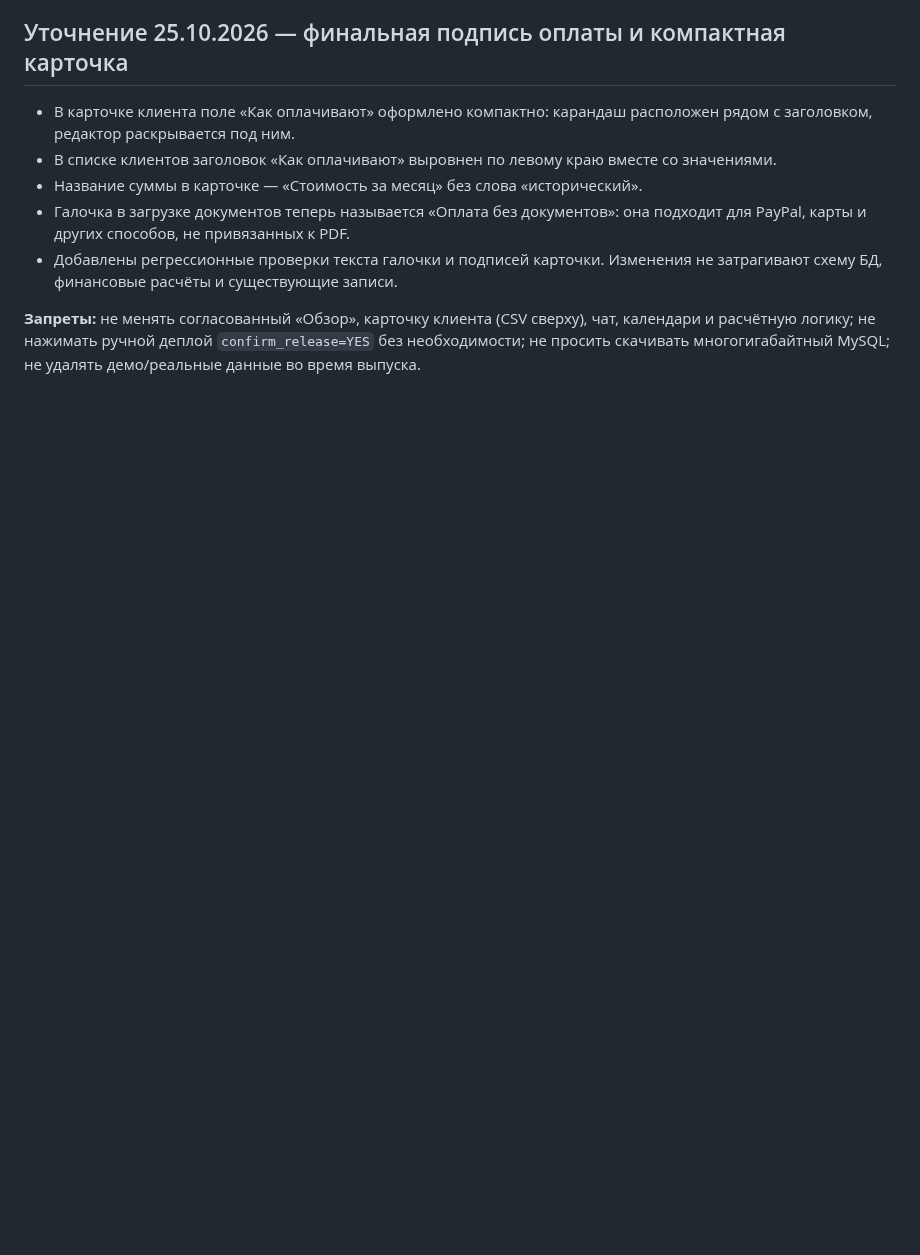
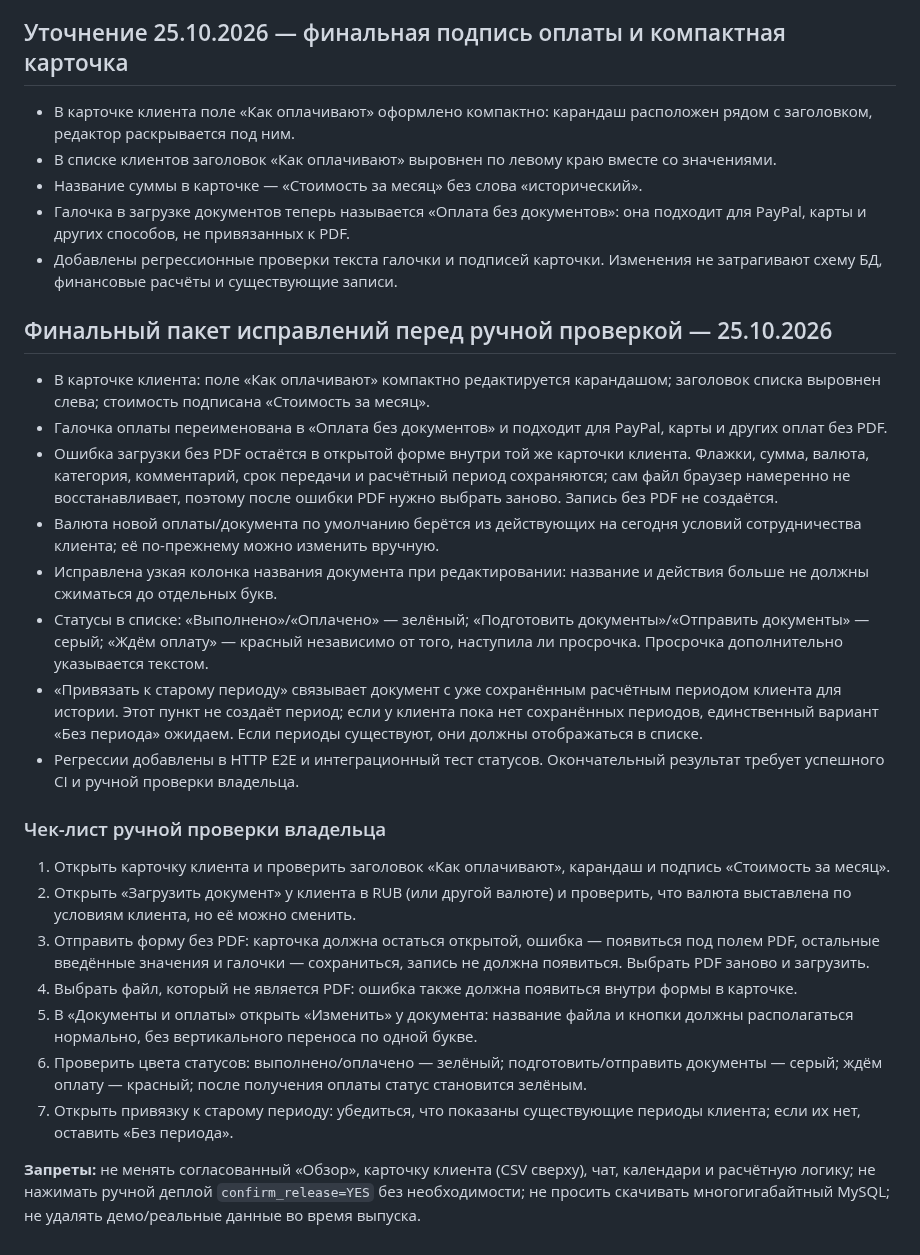
Before and after one commit to manufact-test/ad-client-manager, a Markdown page: docs/RELEASE-CHECKPOINT-2026-10-24.md, the part around the change. GitHub-like rendering; blank space fills up the shorter version.

Commit message:
docs: add final client document and payment review checklist

```diff
--- a/docs/RELEASE-CHECKPOINT-2026-10-24.md
+++ b/docs/RELEASE-CHECKPOINT-2026-10-24.md
@@ -63,4 +63,26 @@
 - Галочка в загрузке документов теперь называется «Оплата без документов»: она подходит для PayPal, карты и других способов, не привязанных к PDF.
 - Добавлены регрессионные проверки текста галочки и подписей карточки. Изменения не затрагивают схему БД, финансовые расчёты и существующие записи.
 
+
+## Финальный пакет исправлений перед ручной проверкой — 25.10.2026
+
+- В карточке клиента: поле «Как оплачивают» компактно редактируется карандашом; заголовок списка выровнен слева; стоимость подписана «Стоимость за месяц».
+- Галочка оплаты переименована в «Оплата без документов» и подходит для PayPal, карты и других оплат без PDF.
+- Ошибка загрузки без PDF остаётся в открытой форме внутри той же карточки клиента. Флажки, сумма, валюта, категория, комментарий, срок передачи и расчётный период сохраняются; сам файл браузер намеренно не восстанавливает, поэтому после ошибки PDF нужно выбрать заново. Запись без PDF не создаётся.
+- Валюта новой оплаты/документа по умолчанию берётся из действующих на сегодня условий сотрудничества клиента; её по-прежнему можно изменить вручную.
+- Исправлена узкая колонка названия документа при редактировании: название и действия больше не должны сжиматься до отдельных букв.
+- Статусы в списке: «Выполнено»/«Оплачено» — зелёный; «Подготовить документы»/«Отправить документы» — серый; «Ждём оплату» — красный независимо от того, наступила ли просрочка. Просрочка дополнительно указывается текстом.
+- «Привязать к старому периоду» связывает документ с уже сохранённым расчётным периодом клиента для истории. Этот пункт не создаёт период; если у клиента пока нет сохранённых периодов, единственный вариант «Без периода» ожидаем. Если периоды существуют, они должны отображаться в списке.
+- Регрессии добавлены в HTTP E2E и интеграционный тест статусов. Окончательный результат требует успешного CI и ручной проверки владельца.
+
+### Чек-лист ручной проверки владельца
+
+1. Открыть карточку клиента и проверить заголовок «Как оплачивают», карандаш и подпись «Стоимость за месяц».
+2. Открыть «Загрузить документ» у клиента в RUB (или другой валюте) и проверить, что валюта выставлена по условиям клиента, но её можно сменить.
+3. Отправить форму без PDF: карточка должна остаться открытой, ошибка — появиться под полем PDF, остальные введённые значения и галочки — сохраниться, запись не должна появиться. Выбрать PDF заново и загрузить.
+4. Выбрать файл, который не является PDF: ошибка также должна появиться внутри формы в карточке.
+5. В «Документы и оплаты» открыть «Изменить» у документа: название файла и кнопки должны располагаться нормально, без вертикального переноса по одной букве.
+6. Проверить цвета статусов: выполнено/оплачено — зелёный; подготовить/отправить документы — серый; ждём оплату — красный; после получения оплаты статус становится зелёным.
+7. Открыть привязку к старому периоду: убедиться, что показаны существующие периоды клиента; если их нет, оставить «Без периода».
+
 **Запреты:** не менять согласованный «Обзор», карточку клиента (CSV сверху), чат, календари и расчётную логику; не нажимать ручной деплой `confirm_release=YES` без необходимости; не просить скачивать многогигабайтный MySQL; не удалять демо/реальные данные во время выпуска.
```
